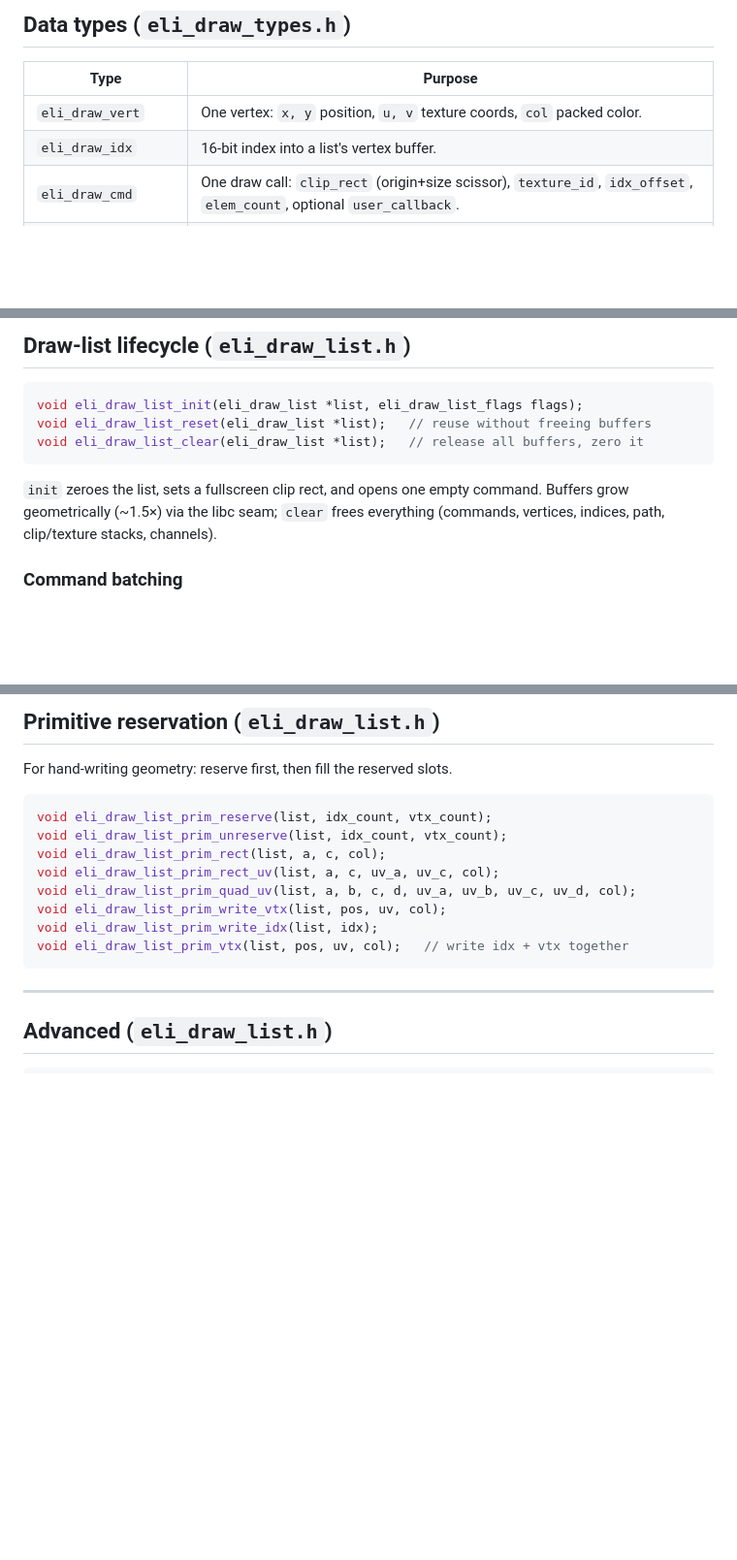
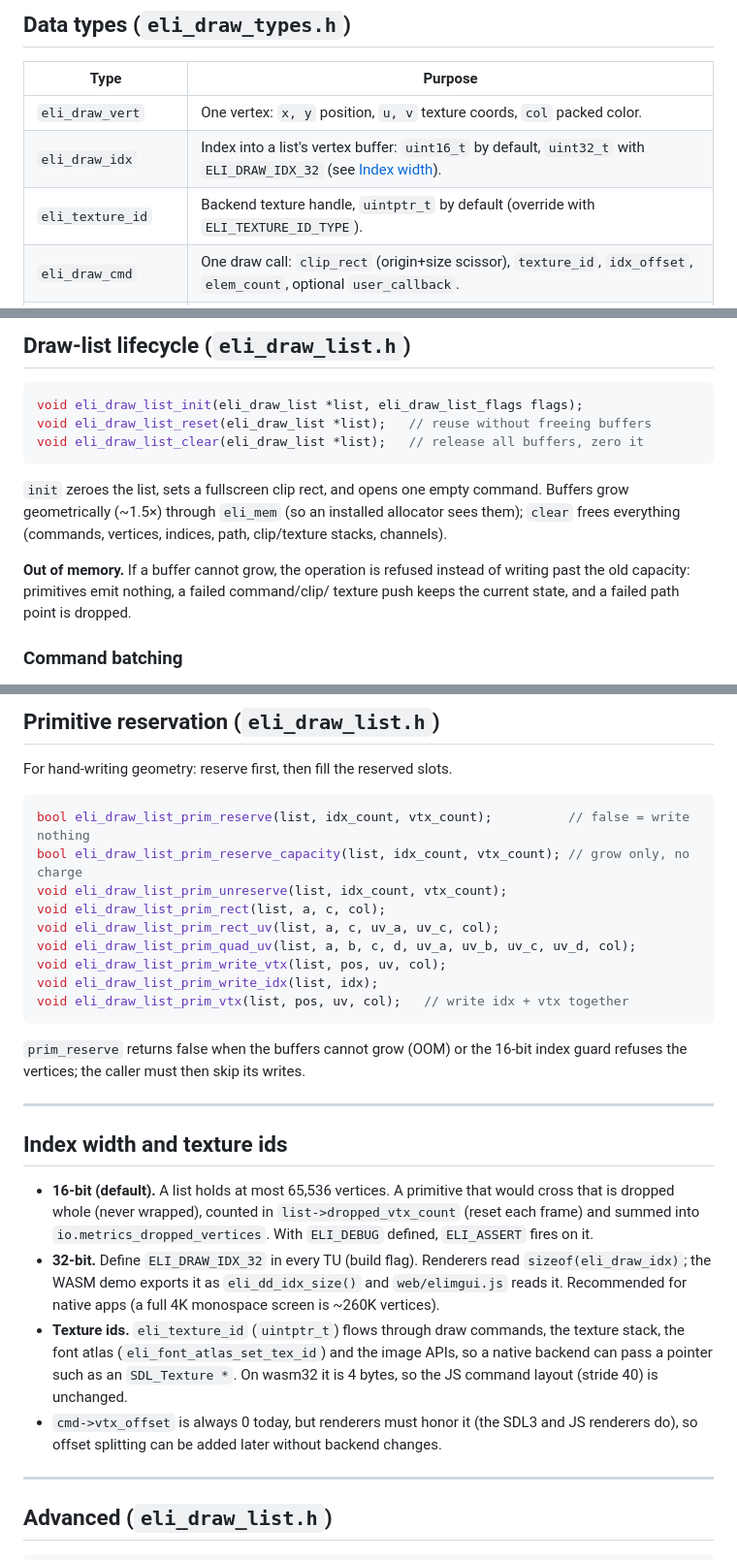
Before and after one commit to dcherrera/elimgui, a Markdown page: docs/draw-system.md, 3 parts joined by grey strips. Shown at 97% size. Drawn GitHub-style; blank space fills up the shorter version.

Commit message:
Docs: native build modes, host services, index width and texture ids

````diff
--- a/docs/draw-system.md
+++ b/docs/draw-system.md
@@ -27,7 +27,8 @@ code compiles for `wasm32` (production) and the host libc (`-DELI_TEST_HOSTED`).
 | Type | Purpose |
 |------|---------|
 | `eli_draw_vert` | One vertex: `x, y` position, `u, v` texture coords, `col` packed color. |
-| `eli_draw_idx` | 16-bit index into a list's vertex buffer. |
+| `eli_draw_idx` | Index into a list's vertex buffer: `uint16_t` by default, `uint32_t` with `ELI_DRAW_IDX_32` (see [Index width](#index-width-and-texture-ids)). |
+| `eli_texture_id` | Backend texture handle, `uintptr_t` by default (override with `ELI_TEXTURE_ID_TYPE`). |
 | `eli_draw_cmd` | One draw call: `clip_rect` (origin+size scissor), `texture_id`, `idx_offset`, `elem_count`, optional `user_callback`. |
 | `eli_draw_list` | Accumulates commands, vertices, indices, plus path/clip/texture/channel working state. |
 | `eli_draw_data` | A frame's finished output: an array of draw lists and totals. |
@@ -55,8 +56,13 @@ void eli_draw_list_clear(eli_draw_list *list);   // release all buffers, zero it
 ```
 
 `init` zeroes the list, sets a fullscreen clip rect, and opens one empty
-command. Buffers grow geometrically (~1.5×) via the libc seam; `clear` frees
-everything (commands, vertices, indices, path, clip/texture stacks, channels).
+command. Buffers grow geometrically (~1.5×) through `eli_mem` (so an installed
+allocator sees them); `clear` frees everything (commands, vertices, indices, path,
+clip/texture stacks, channels).
+
+**Out of memory.** If a buffer cannot grow, the operation is refused instead of
+writing past the old capacity: primitives emit nothing, a failed command/clip/
+texture push keeps the current state, and a failed path point is dropped.
 
 ### Command batching
 
@@ -152,7 +158,8 @@ command stores its clip as an origin+size `eli_rect` for the backend's scissor.
 For hand-writing geometry: reserve first, then fill the reserved slots.
 
 ```c
-void eli_draw_list_prim_reserve(list, idx_count, vtx_count);
+bool eli_draw_list_prim_reserve(list, idx_count, vtx_count);          // false = write nothing
+bool eli_draw_list_prim_reserve_capacity(list, idx_count, vtx_count); // grow only, no charge
 void eli_draw_list_prim_unreserve(list, idx_count, vtx_count);
 void eli_draw_list_prim_rect(list, a, c, col);
 void eli_draw_list_prim_rect_uv(list, a, c, uv_a, uv_c, col);
@@ -161,6 +168,28 @@ void eli_draw_list_prim_write_vtx(list, pos, uv, col);
 void eli_draw_list_prim_write_idx(list, idx);
 void eli_draw_list_prim_vtx(list, pos, uv, col);   // write idx + vtx together
 ```
+
+`prim_reserve` returns false when the buffers cannot grow (OOM) or the 16-bit
+index guard refuses the vertices; the caller must then skip its writes.
+
+---
+
+## Index width and texture ids
+
+- **16-bit (default).** A list holds at most 65,536 vertices. A primitive that would
+  cross that is dropped whole (never wrapped), counted in `list->dropped_vtx_count`
+  (reset each frame) and summed into `io.metrics_dropped_vertices`. With `ELI_DEBUG`
+  defined, `ELI_ASSERT` fires on it.
+- **32-bit.** Define `ELI_DRAW_IDX_32` in every TU (build flag). Renderers read
+  `sizeof(eli_draw_idx)`; the WASM demo exports it as `eli_dd_idx_size()` and
+  `web/elimgui.js` reads it. Recommended for native apps (a full 4K monospace screen
+  is ~260K vertices).
+- **Texture ids.** `eli_texture_id` (`uintptr_t`) flows through draw commands, the
+  texture stack, the font atlas (`eli_font_atlas_set_tex_id`) and the image APIs, so a
+  native backend can pass a pointer such as an `SDL_Texture *`. On wasm32 it is 4 bytes,
+  so the JS command layout (stride 40) is unchanged.
+- `cmd->vtx_offset` is always 0 today, but renderers must honor it (the SDL3 and JS
+  renderers do), so offset splitting can be added later without backend changes.
 
 ---
 
````
Also changed, not shown: docs/native-backends.md (added, +77 -0 lines).
